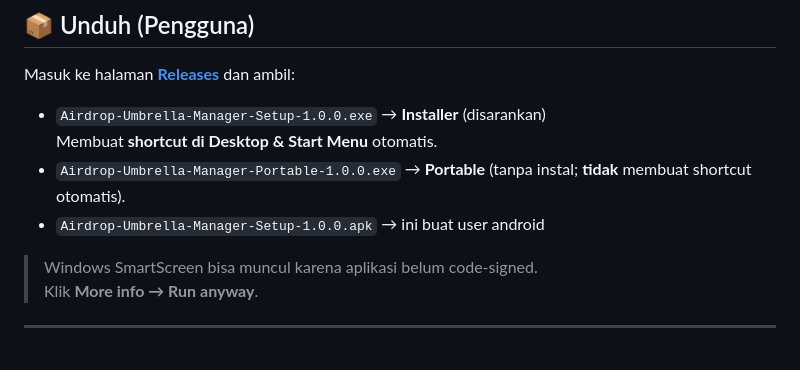
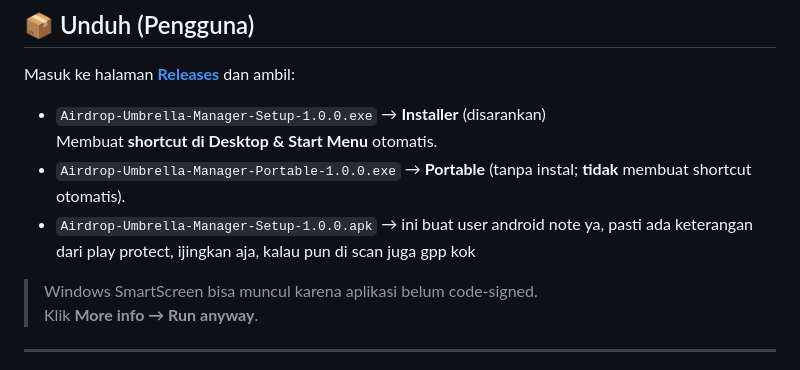
Before and after one commit to kenjisubagja/Airdrop-Umbrella-Manager, a Markdown page: README.md, the part around the change. GitHub-like rendering.

```diff
--- a/README.md
+++ b/README.md
@@ -49,7 +49,7 @@ Masuk ke halaman **[Releases](https://github.com/kenjisubagja/Airdrop-Umbrella-M
 - `Airdrop-Umbrella-Manager-Setup-1.0.0.exe` → **Installer** (disarankan)
   Membuat **shortcut di Desktop & Start Menu** otomatis.
 - `Airdrop-Umbrella-Manager-Portable-1.0.0.exe` → **Portable** (tanpa instal; **tidak** membuat shortcut otomatis).
-- `Airdrop-Umbrella-Manager-Setup-1.0.0.apk` → ini buat user android
+- `Airdrop-Umbrella-Manager-Setup-1.0.0.apk` → ini buat user android note ya, pasti ada keterangan dari play protect, ijingkan aja, kalau pun di scan juga gpp kok
 
 > Windows SmartScreen bisa muncul karena aplikasi belum code-signed.
 > Klik **More info → Run anyway**.
```
